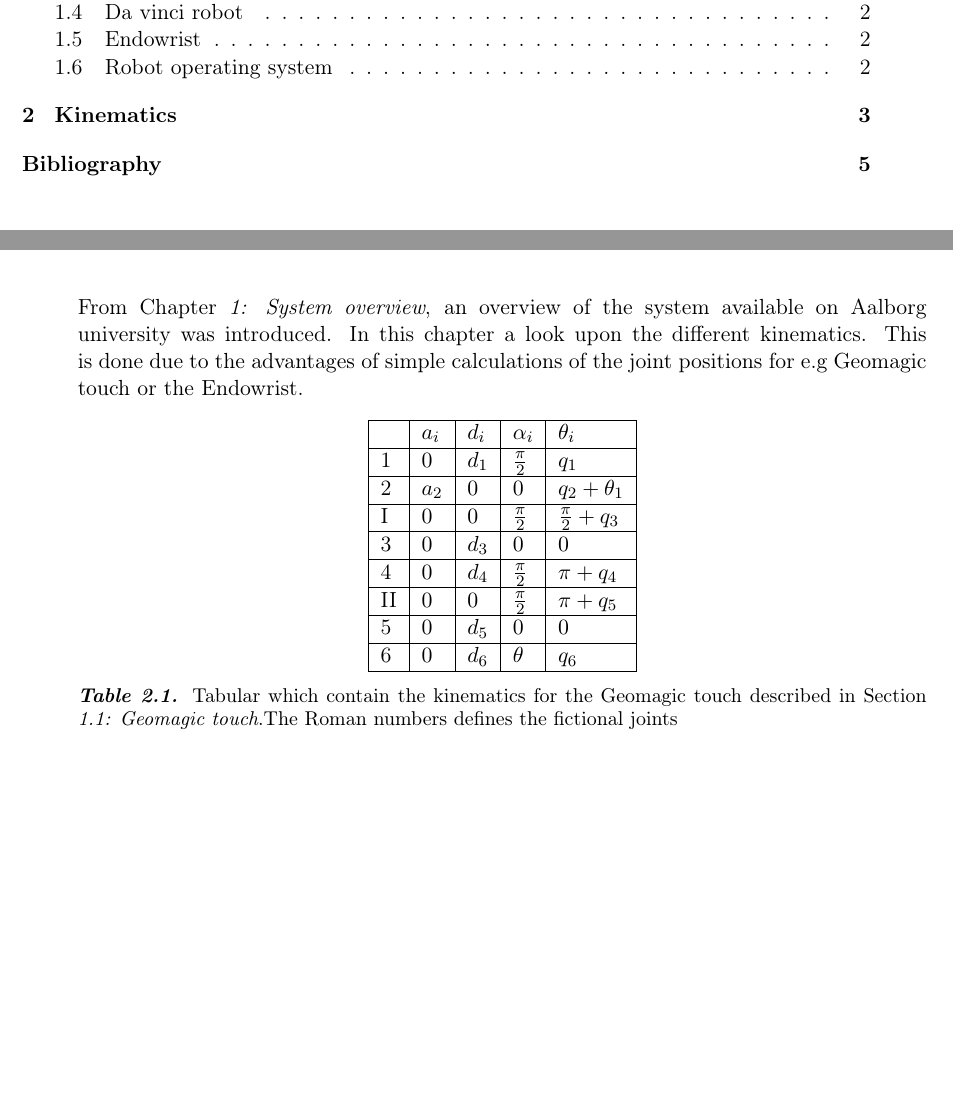
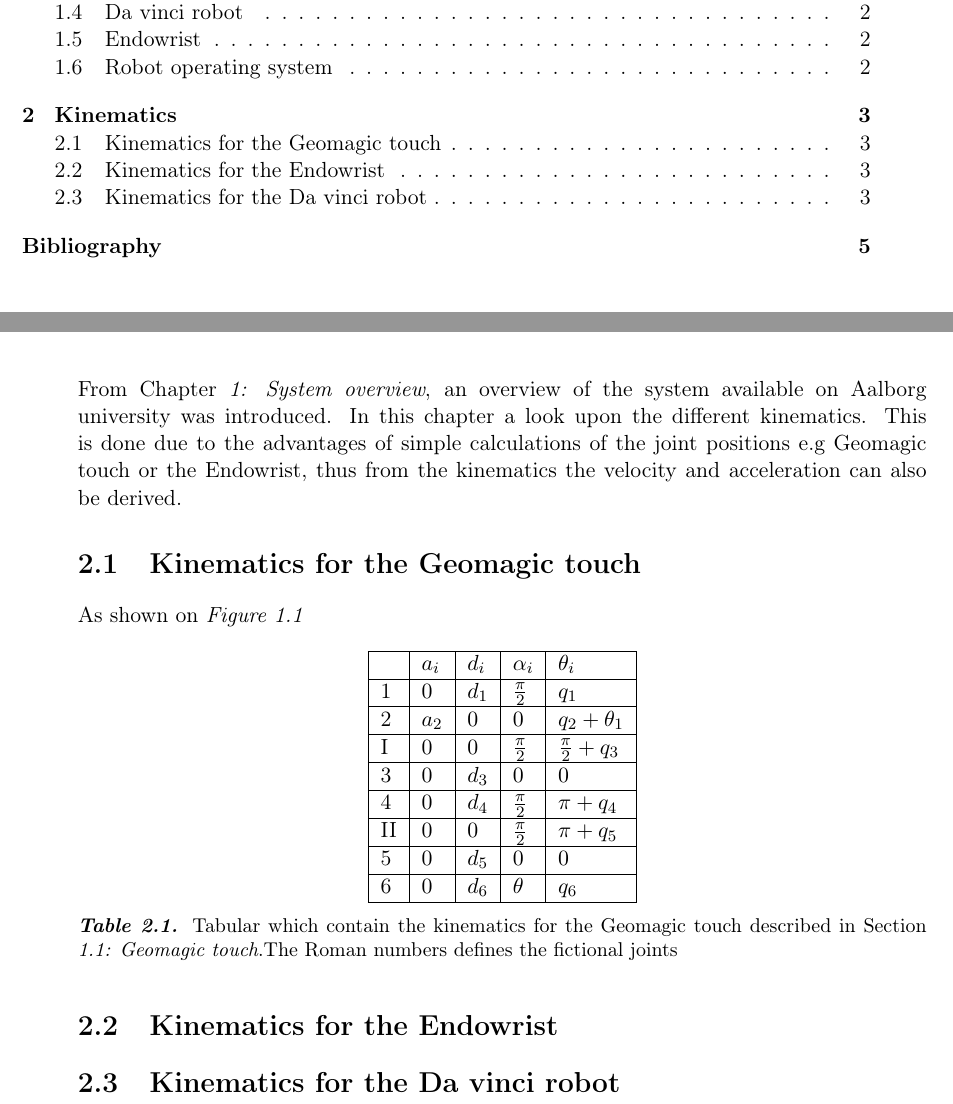
Before and after one commit to SBKrogh/16gr.735, a LaTeX thesis (Worksheets/Gr735.tex, which reads Worksheets/rapport/Kinematic/Da_vinci_kino.tex, Worksheets/rapport/Kinematic/EndoW_kino.tex, Worksheets/rapport/Kinematic/Geo_Magic_Kinematic.tex): two parts of pages 4 and 7 of 9, joined at a grey line, cut so that both start at the same text, the shorter picture padded with empty space. Compiled offline with pdfLaTeX.

Commit message:
kinematic update

```diff
--- /dev/null
+++ b/Worksheets/rapport/Kinematic/Da_vinci_kino.tex
@@ -0,0 +1 @@
+\section{Kinematics for the Da vinci robot}
--- /dev/null
+++ b/Worksheets/rapport/Kinematic/EndoW_kino.tex
@@ -0,0 +1 @@
+\section{Kinematics for the Endowrist}
--- a/Worksheets/rapport/Kinematic/Geo_Magic_Kinematic.tex
+++ /dev/null
@@ -1,21 +0,0 @@
-\chapter{Kinematics} % \label{app:...}
-
-From \chapref{cha:overview}, an overview of the system available on Aalborg university was introduced. In this chapter a look upon the different kinematics. This is done due to the advantages of simple calculations of the joint positions for e.g Geomagic touch or the Endowrist.
-
-\begin{table}[h!]
-\centering
-\label{tab:kin_geo}
-\begin{tabular}{|l|l|l|l|l|}
-\hline
-    	  & $a_i$    & $d_i$ & $\alpha_i$ 		 & $\theta_i$ 			 \\ \hline
- 1  	  &  $0$     & $d_1$ & $\frac{\pi}{2}$	 & $q_1$ 			     \\ \hline
- 2  	  &  $a_2$   & $0$ 	 & $0$ 		 		 & $q_2 + \theta_1$ 	 \\ \hline
- \rom{1}  &  $0$	 & $0$ 	 & $\frac{\pi}{2}$ 	 & $\frac{\pi}{2} + q_3$ \\ \hline
- 3  	  &  $0$	 & $d_3$ & $0$ 		 		 & $0$ 					 \\ \hline
- 4  	  &  $0$	 & $d_4$ & $\frac{\pi}{2}$ 	 & $\pi + q_4$ 			 \\ \hline
- \rom{2}  &  $0$	 & $0$ 	 & $\frac{\pi}{2}$   & $\pi +q_5$ 			 \\ \hline
- 5  	  &  $0$	 & $d_5$ & $0$ 		 		 & $0$ 	 				 \\ \hline
- 6  	  &  $0$	 & $d_6$ & $\theta$ 		 & $q_6$ 				 \\ \hline
-\end{tabular}
-\caption{Tabular which contain the kinematics for the Geomagic touch described in \secref{sec:geo_magic}.The Roman numbers defines the fictional joints}
-\end{table}
--- /dev/null
+++ b/Worksheets/rapport/Kinematic/Geomagic_kino.tex
@@ -0,0 +1,21 @@
+\section{Kinematics for the Geomagic touch}
+
+As shown on \figref{fig:phantom_omni}
+
+\begin{table}[h!]
+\centering
+\label{tab:kin_geo}
+\begin{tabular}{|l|l|l|l|l|}
+\hline
+    	  & $a_i$    & $d_i$ & $\alpha_i$ 		 & $\theta_i$ 			 \\ \hline
+ 1  	  &  $0$     & $d_1$ & $\frac{\pi}{2}$	 & $q_1$ 			     \\ \hline
+ 2  	  &  $a_2$   & $0$ 	 & $0$ 		 		 & $q_2 + \theta_1$ 	 \\ \hline
+ \rom{1}  &  $0$	 & $0$ 	 & $\frac{\pi}{2}$ 	 & $\frac{\pi}{2} + q_3$ \\ \hline
+ 3  	  &  $0$	 & $d_3$ & $0$ 		 		 & $0$ 					 \\ \hline
+ 4  	  &  $0$	 & $d_4$ & $\frac{\pi}{2}$ 	 & $\pi + q_4$ 			 \\ \hline
+ \rom{2}  &  $0$	 & $0$ 	 & $\frac{\pi}{2}$   & $\pi +q_5$ 			 \\ \hline
+ 5  	  &  $0$	 & $d_5$ & $0$ 		 		 & $0$ 	 				 \\ \hline
+ 6  	  &  $0$	 & $d_6$ & $\theta$ 		 & $q_6$ 				 \\ \hline
+\end{tabular}
+\caption{Tabular which contain the kinematics for the Geomagic touch described in \secref{sec:geo_magic}.The Roman numbers defines the fictional joints}
+\end{table}
--- /dev/null
+++ b/Worksheets/rapport/Kinematic/Kinematic.tex
@@ -0,0 +1,9 @@
+\chapter{Kinematics}\label{cha:kinematic}
+
+From \chapref{cha:overview}, an overview of the system available on Aalborg university was introduced. In this chapter a look upon the different kinematics. This is done due to the advantages of simple calculations of the joint positions e.g Geomagic touch or the Endowrist, thus from the kinematics the velocity  and acceleration can also be derived.
+
+\input{rapport/Kinematic/Geomagic_kino.tex}
+
+\input{rapport/Kinematic/EndoW_kino.tex}
+
+\input{rapport/Kinematic/Da_vinci_kino.tex}
```
Also changed, not shown: Worksheets/Gr735.tex (+1 -1 lines).
